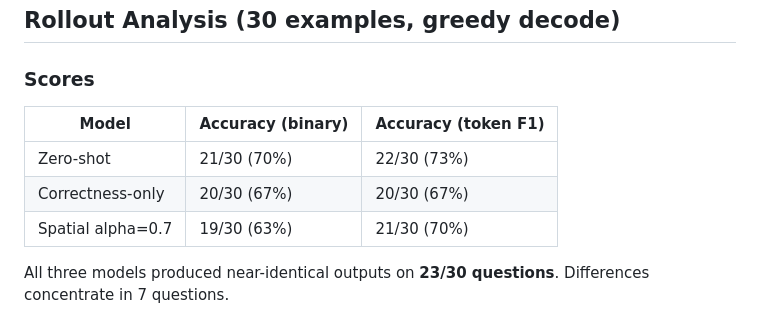
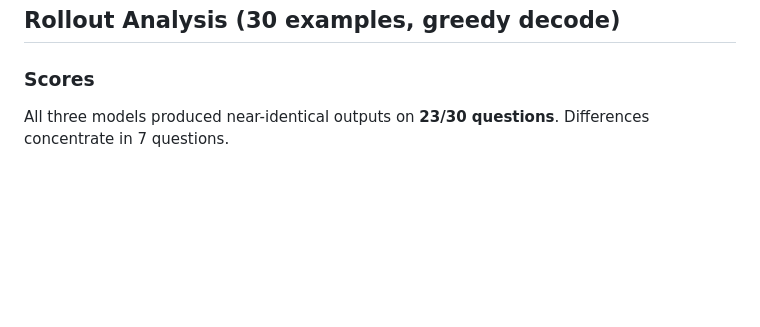
Before and after one commit to isabee426/attn-probe-SLAKE, a Markdown page: README.md, the part around the change. GitHub-like rendering; blank space fills up the shorter version.

```diff
--- a/README.md
+++ b/README.md
@@ -74,11 +74,6 @@ Training faith is higher and varies more for spatial (0.34-0.42) vs correctness-
 
 ### Scores
 
-| Model | Accuracy (binary) | Accuracy (token F1) |
-|-------|-------------------|---------------------|
-| Zero-shot | 21/30 (70%) | 22/30 (73%) |
-| Correctness-only | 20/30 (67%) | 20/30 (67%) |
-| Spatial alpha=0.7 | 19/30 (63%) | 21/30 (70%) |
 
 All three models produced near-identical outputs on **23/30 questions**. Differences concentrate in 7 questions.
 
```
